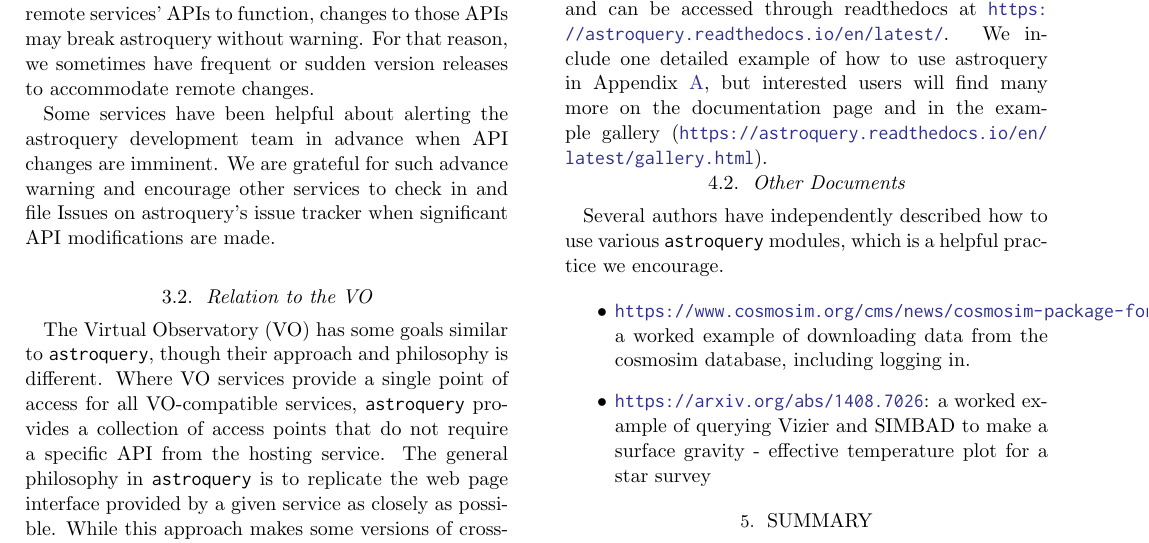
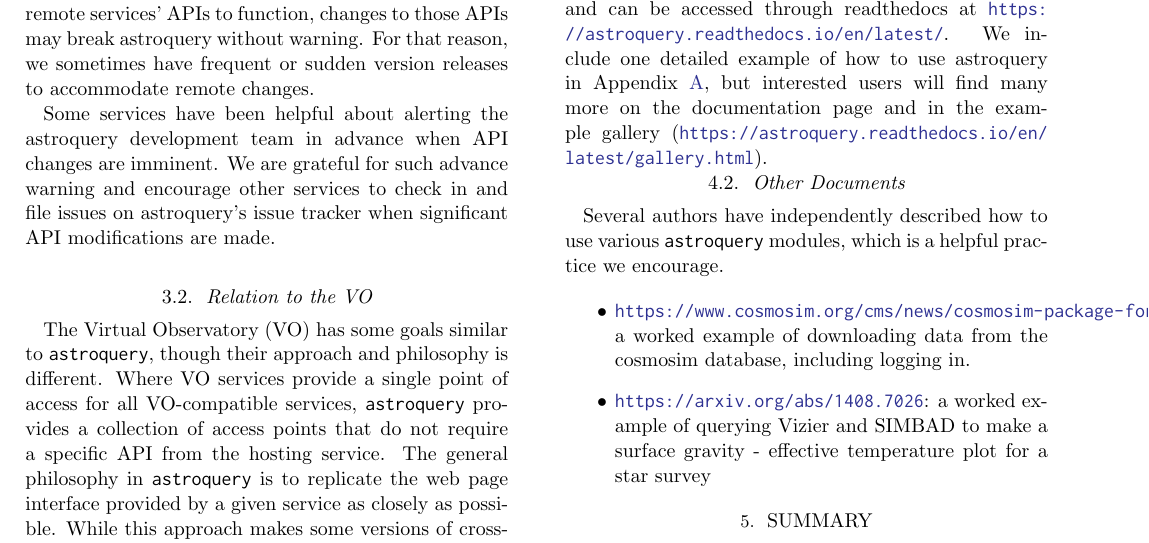
Before and after one commit to adamginsburg/astroquery-paper, a LaTeX paper (main.tex): part of page 4 of 6, cut so that both start at the same text. Compiled offline with pdfLaTeX.

Commit message:
De-capitalize "Issues"

```diff
--- a/main.tex
+++ b/main.tex
@@ -256,7 +256,7 @@ frequent or sudden version releases to accommodate remote changes.
 
 Some services have been helpful about alerting the astroquery development team
 in advance when API changes are imminent.  We are grateful for such advance
-warning and encourage other services to check in and file Issues on astroquery's
+warning and encourage other services to check in and file issues on astroquery's
 issue tracker when significant API modifications are made.
 
 \subsection{Relation to the VO}
```
